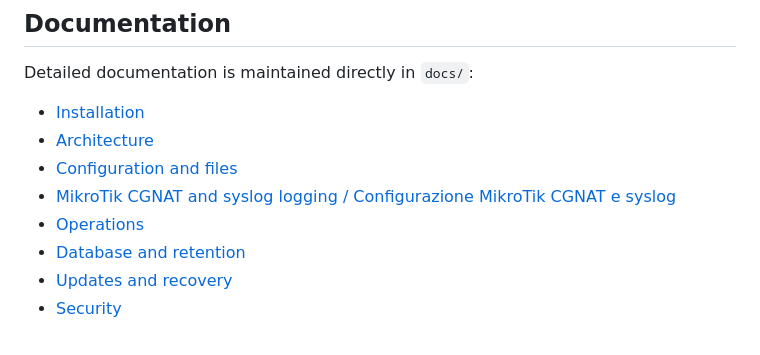
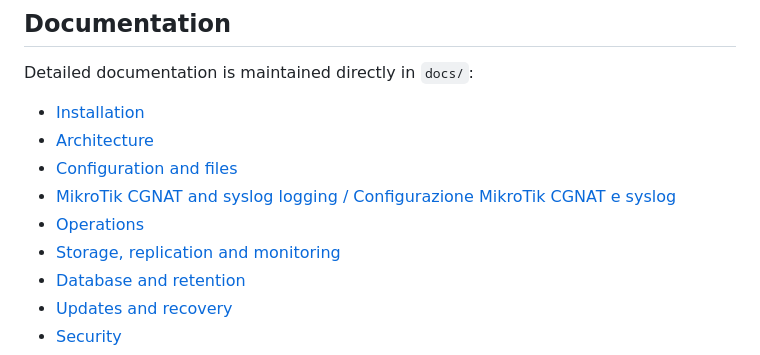
Before and after one commit to MzTechnology97/network-log-manager, a Markdown page: README.md, the part around the change. Drawn GitHub-style.

Commit message:
Link storage monitoring guide

```diff
--- a/README.md
+++ b/README.md
@@ -116,6 +116,7 @@ Detailed documentation is maintained directly in `docs/`:
 - [Configuration and files](docs/configuration.md)
 - [MikroTik CGNAT and syslog logging / Configurazione MikroTik CGNAT e syslog](docs/mikrotik-cgnat-syslog.md)
 - [Operations](docs/operations.md)
+- [Storage, replication and monitoring](docs/storage-monitoring.md)
 - [Database and retention](docs/database-retention.md)
 - [Updates and recovery](docs/updates-recovery.md)
 - [Security](docs/security.md)
```
